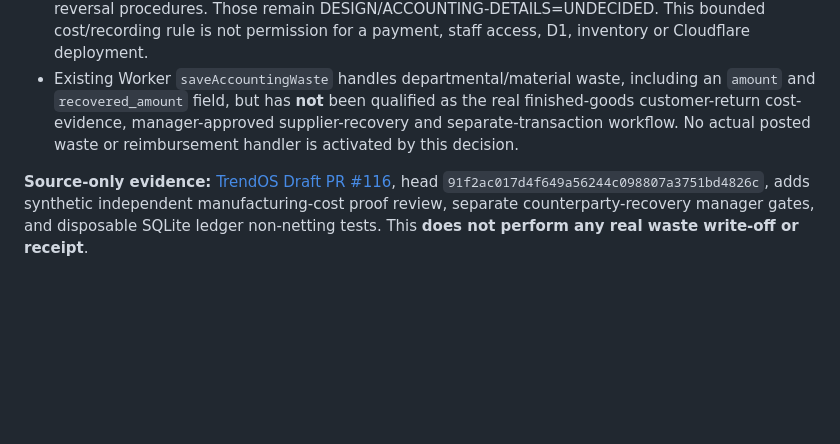
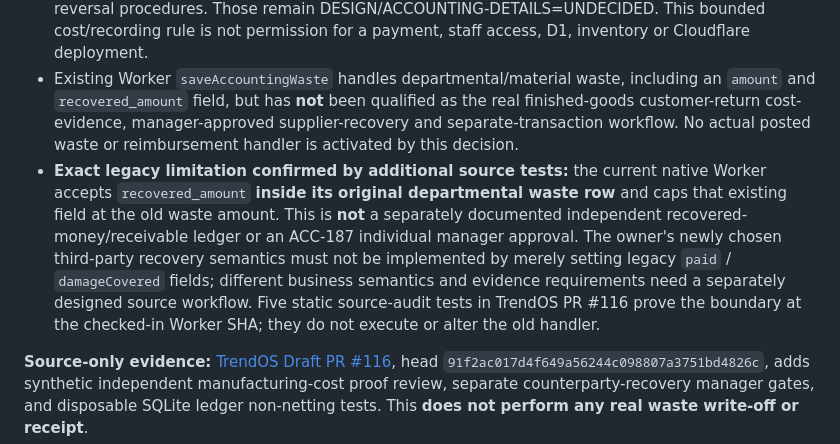
Before and after one commit to fawakhry/EasyStore, a Markdown page: docs/accounting/ACC187_CUSTOMER_REFUND_OWNER_DECISION_PENDING_NO_GO_20261012.md, the part around the change. Rendered like a GitHub page; blank space fills up the shorter version.

Commit message:
docs(acc187): explicitly prevent old same-row recovered_amount from masquerading as separate approved supplier recovery

```diff
--- a/docs/accounting/ACC187_CUSTOMER_REFUND_OWNER_DECISION_PENDING_NO_GO_20261012.md
+++ b/docs/accounting/ACC187_CUSTOMER_REFUND_OWNER_DECISION_PENDING_NO_GO_20261012.md
@@ -81,6 +81,7 @@ The owner explicitly answered **"agree"** to recording damaged returns as waste
 - **Separate management approval is mandatory for each recovery**. It does not follow automatically from approving the defect, waste posting, customer refund or item return. A manager-approved recovery still needs actual counterparty payment/receivable validation, audit lineage and transaction idempotency.
 - The owner has **not** specified a maximum recovery-to-cost ratio, precise timing of receivable vs cash recognition, exact disposal and cost allocation, debt/credit accounts, post-close adjustments, or reversal procedures. Those remain DESIGN/ACCOUNTING-DETAILS=UNDECIDED. This bounded cost/recording rule is not permission for a payment, staff access, D1, inventory or Cloudflare deployment.
 - Existing Worker `saveAccountingWaste` handles departmental/material waste, including an `amount` and `recovered_amount` field, but has **not** been qualified as the real finished-goods customer-return cost-evidence, manager-approved supplier-recovery and separate-transaction workflow. No actual posted waste or reimbursement handler is activated by this decision.
+- **Exact legacy limitation confirmed by additional source tests:** the current native Worker accepts `recovered_amount` **inside its original departmental waste row** and caps that existing field at the old waste amount. This is **not** a separately documented independent recovered-money/receivable ledger or an ACC-187 individual manager approval. The owner's newly chosen third-party recovery semantics must not be implemented by merely setting legacy `paid` / `damageCovered` fields; different business semantics and evidence requirements need a separately designed source workflow. Five static source-audit tests in TrendOS PR #116 prove the boundary at the checked-in Worker SHA; they do not execute or alter the old handler.
 
 **Source-only evidence:** [TrendOS Draft PR #116](https://github.com/fawakhry/TrendOs/pull/116), head `91f2ac017d4f649a56244c098807a3751bd4826c`, adds synthetic independent manufacturing-cost proof review, separate counterparty-recovery manager gates, and disposable SQLite ledger non-netting tests. This **does not perform any real waste write-off or receipt**.
 
```
